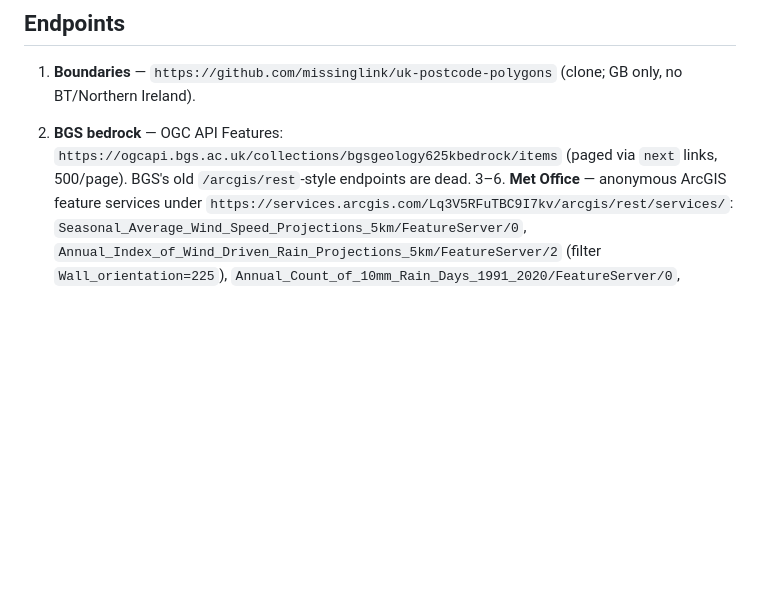
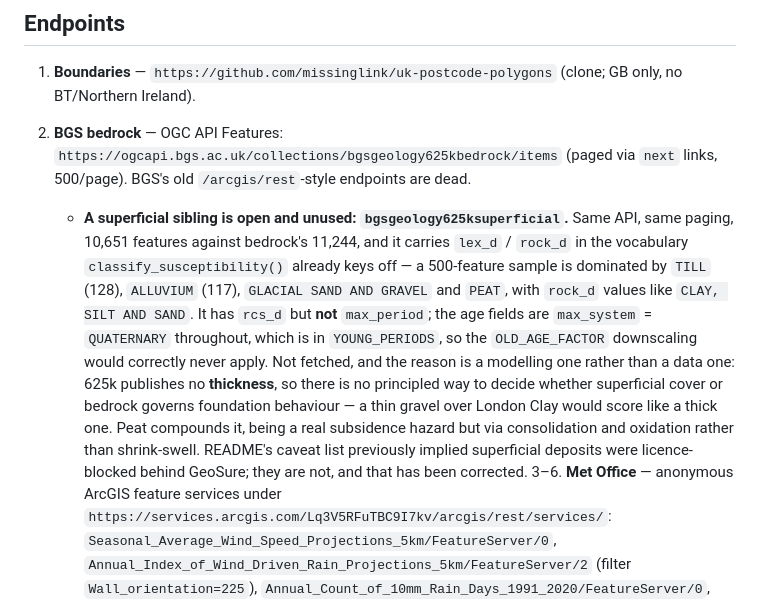
Before and after one commit to SMcode-source/uk-home-insurance-risk-map, a Markdown page: DATA_SOURCES.md, the part around the change. Rendered like a GitHub page; blank space fills up the shorter version.

```diff
--- a/DATA_SOURCES.md
+++ b/DATA_SOURCES.md
@@ -41,6 +41,22 @@ districts**, used as the exposure weight throughout.
    `https://ogcapi.bgs.ac.uk/collections/bgsgeology625kbedrock/items`
    (paged via `next` links, 500/page). BGS's old
    `/arcgis/rest`-style endpoints are dead.
+   - **A superficial sibling is open and unused: `bgsgeology625ksuperficial`.**
+     Same API, same paging, 10,651 features against bedrock's 11,244, and it
+     carries `lex_d` / `rock_d` in the vocabulary `classify_susceptibility()`
+     already keys off — a 500-feature sample is dominated by `TILL` (128),
+     `ALLUVIUM` (117), `GLACIAL SAND AND GRAVEL` and `PEAT`, with `rock_d`
+     values like `CLAY, SILT AND SAND`. It has `rcs_d` but **not**
+     `max_period`; the age fields are `max_system` = `QUATERNARY` throughout,
+     which is in `YOUNG_PERIODS`, so the `OLD_AGE_FACTOR` downscaling would
+     correctly never apply. Not fetched, and the reason is a modelling one
+     rather than a data one: 625k publishes no **thickness**, so there is no
+     principled way to decide whether superficial cover or bedrock governs
+     foundation behaviour — a thin gravel over London Clay would score like
+     a thick one. Peat compounds it, being a real subsidence hazard but via
+     consolidation and oxidation rather than shrink-swell. README's caveat
+     list previously implied superficial deposits were licence-blocked
+     behind GeoSure; they are not, and that has been corrected.
 3–6. **Met Office** — anonymous ArcGIS feature services under
    `https://services.arcgis.com/Lq3V5RFuTBC9I7kv/arcgis/rest/services/`:
    `Seasonal_Average_Wind_Speed_Projections_5km/FeatureServer/0`,
```
Also changed, not shown: README.md (+16 -3 lines).
